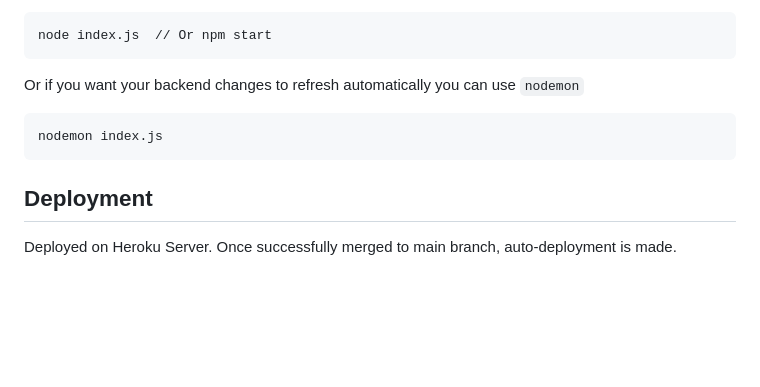
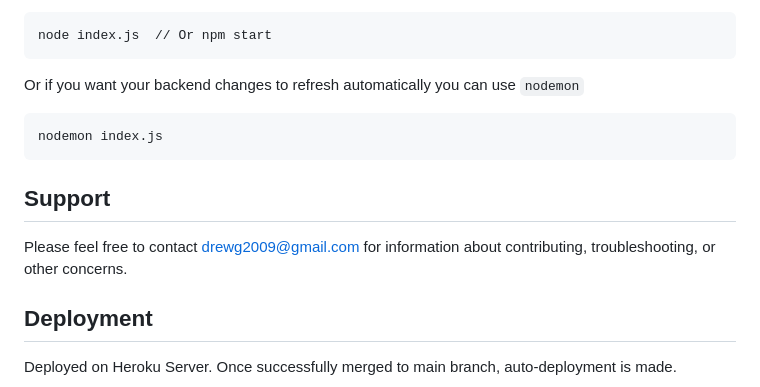
Before and after one commit to bryan-melo/readableRegex, a Markdown page: README.md, the part around the change. GitHub-like rendering; blank space fills up the shorter version.

````diff
--- a/README.md
+++ b/README.md
@@ -67,6 +67,10 @@ Or if you want your backend changes to refresh automatically you can use `nodemo
 nodemon index.js
 ```
 
+## Support
+
+Please feel free to contact drewg2009@gmail.com for information about contributing, troubleshooting, or other concerns.
+
 ## Deployment
 
 Deployed on Heroku Server. Once successfully merged to main branch, auto-deployment is made.
````
